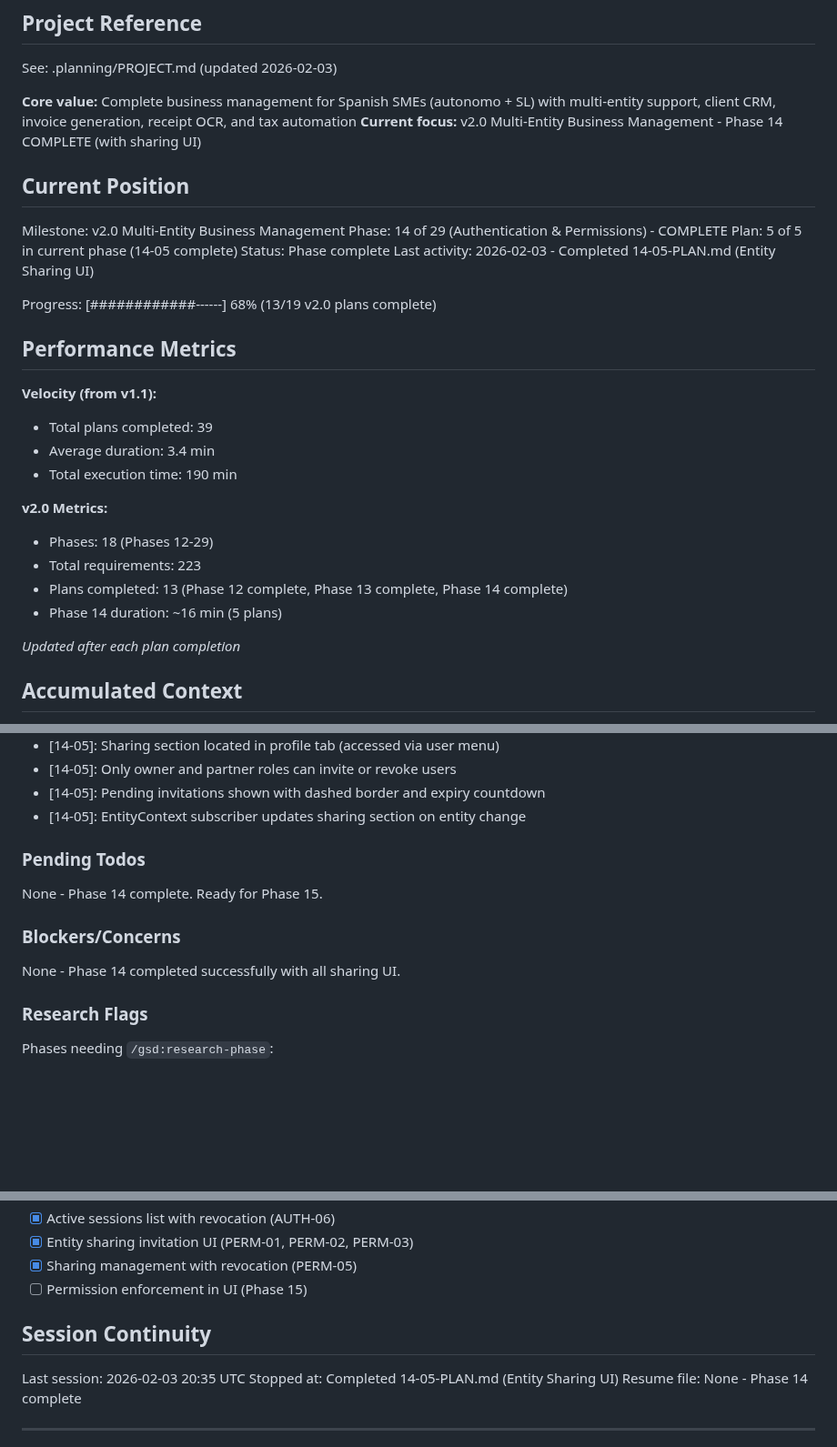
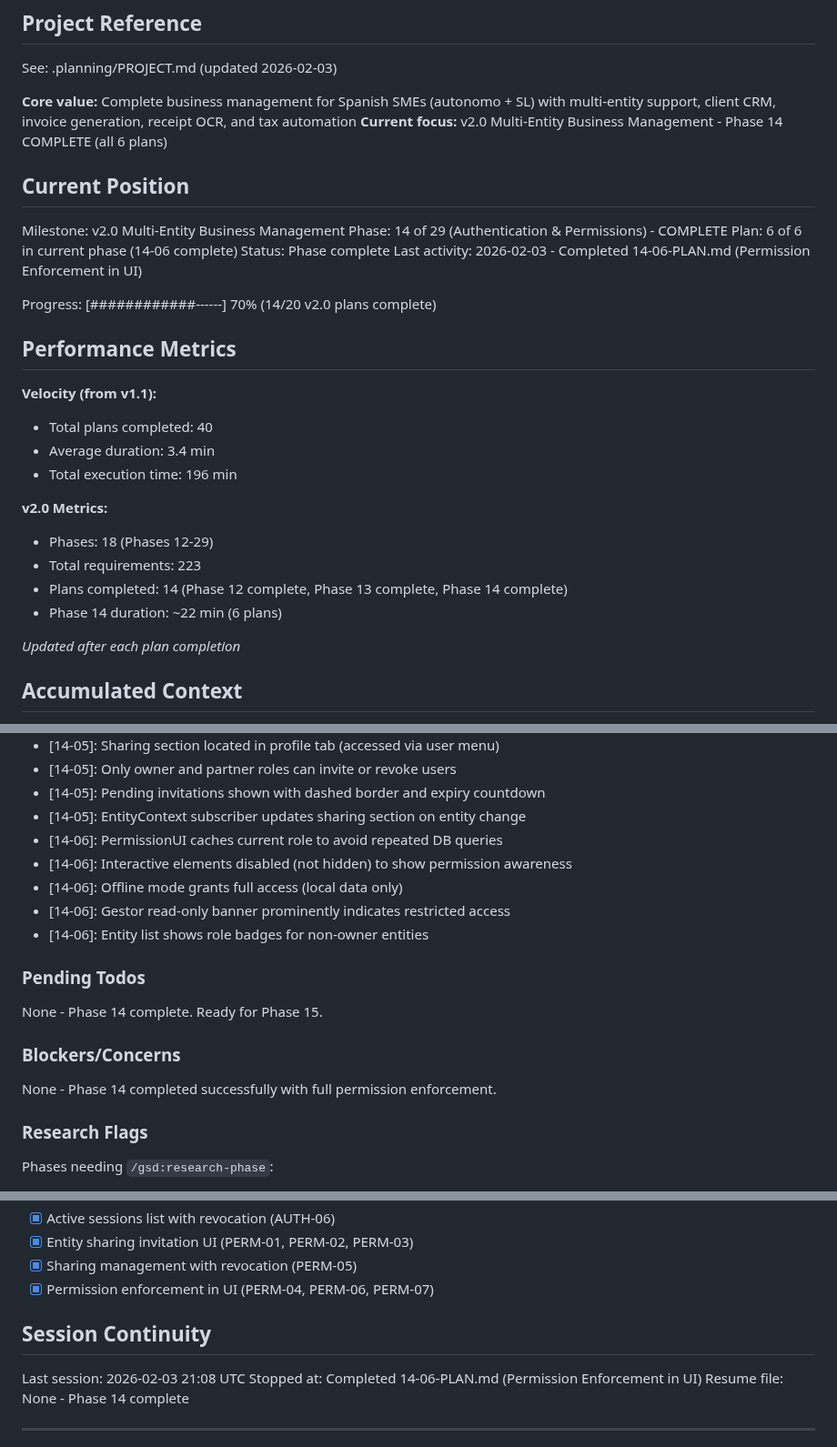
Before and after one commit to christophercardoen/spanish-autonomo-tax-calculator, a Markdown page: .planning/STATE.md, 3 parts joined by grey strips. Shown at 91% size. Drawn GitHub-style; blank space fills up the shorter version.

Commit message:
docs(14-06): complete Permission Enforcement in UI plan
Tasks completed: 4/4
- Add PermissionUI helper module
- Apply permission attributes to existing UI elements
- Filter entity list by accessible entities
- Human verification checkpoint (approved)

SUMMARY: .planning/phases/14-authentication-permissions/14-06-SUMMARY.md

```diff
--- a/.planning/STATE.md
+++ b/.planning/STATE.md
@@ -5,30 +5,30 @@
 See: .planning/PROJECT.md (updated 2026-02-03)
 
 **Core value:** Complete business management for Spanish SMEs (autonomo + SL) with multi-entity support, client CRM, invoice generation, receipt OCR, and tax automation
-**Current focus:** v2.0 Multi-Entity Business Management - Phase 14 COMPLETE (with sharing UI)
+**Current focus:** v2.0 Multi-Entity Business Management - Phase 14 COMPLETE (all 6 plans)
 
 ## Current Position
 
 Milestone: v2.0 Multi-Entity Business Management
 Phase: 14 of 29 (Authentication & Permissions) - COMPLETE
-Plan: 5 of 5 in current phase (14-05 complete)
+Plan: 6 of 6 in current phase (14-06 complete)
 Status: Phase complete
-Last activity: 2026-02-03 - Completed 14-05-PLAN.md (Entity Sharing UI)
+Last activity: 2026-02-03 - Completed 14-06-PLAN.md (Permission Enforcement in UI)
 
-Progress: [############------] 68% (13/19 v2.0 plans complete)
+Progress: [############------] 70% (14/20 v2.0 plans complete)
 
 ## Performance Metrics
 
 **Velocity (from v1.1):**
-- Total plans completed: 39
+- Total plans completed: 40
 - Average duration: 3.4 min
-- Total execution time: 190 min
+- Total execution time: 196 min
 
 **v2.0 Metrics:**
 - Phases: 18 (Phases 12-29)
 - Total requirements: 223
-- Plans completed: 13 (Phase 12 complete, Phase 13 complete, Phase 14 complete)
-- Phase 14 duration: ~16 min (5 plans)
+- Plans completed: 14 (Phase 12 complete, Phase 13 complete, Phase 14 complete)
+- Phase 14 duration: ~22 min (6 plans)
 
 *Updated after each plan completion*
 
@@ -88,6 +88,11 @@ Recent decisions affecting current work:
 - [14-05]: Only owner and partner roles can invite or revoke users
 - [14-05]: Pending invitations shown with dashed border and expiry countdown
 - [14-05]: EntityContext subscriber updates sharing section on entity change
+- [14-06]: PermissionUI caches current role to avoid repeated DB queries
+- [14-06]: Interactive elements disabled (not hidden) to show permission awareness
+- [14-06]: Offline mode grants full access (local data only)
+- [14-06]: Gestor read-only banner prominently indicates restricted access
+- [14-06]: Entity list shows role badges for non-owner entities
 
 ### Pending Todos
 
@@ -95,7 +100,7 @@ None - Phase 14 complete. Ready for Phase 15.
 
 ### Blockers/Concerns
 
-None - Phase 14 completed successfully with all sharing UI.
+None - Phase 14 completed successfully with full permission enforcement.
 
 ### Research Flags
 
@@ -132,12 +138,12 @@ Phases needing `/gsd:research-phase`:
 - [x] Active sessions list with revocation (AUTH-06)
 - [x] Entity sharing invitation UI (PERM-01, PERM-02, PERM-03)
 - [x] Sharing management with revocation (PERM-05)
-- [ ] Permission enforcement in UI (Phase 15)
+- [x] Permission enforcement in UI (PERM-04, PERM-06, PERM-07)
 
 ## Session Continuity
 
-Last session: 2026-02-03 20:35 UTC
-Stopped at: Completed 14-05-PLAN.md (Entity Sharing UI)
+Last session: 2026-02-03 21:08 UTC
+Stopped at: Completed 14-06-PLAN.md (Permission Enforcement in UI)
 Resume file: None - Phase 14 complete
 
 ---
```
Also changed, not shown: other parts of .planning/STATE.md (+2 -1 lines), 1 other file.
